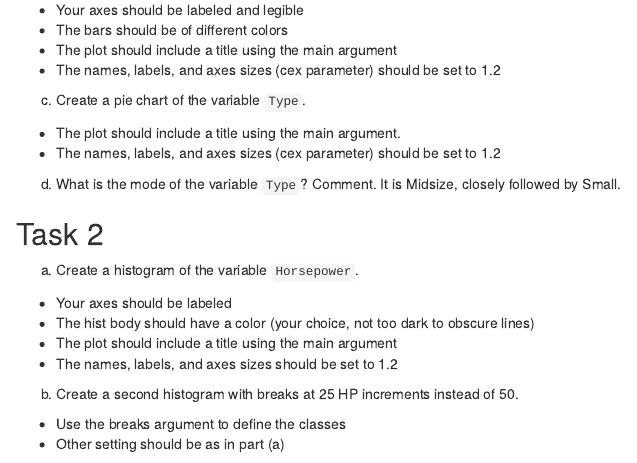
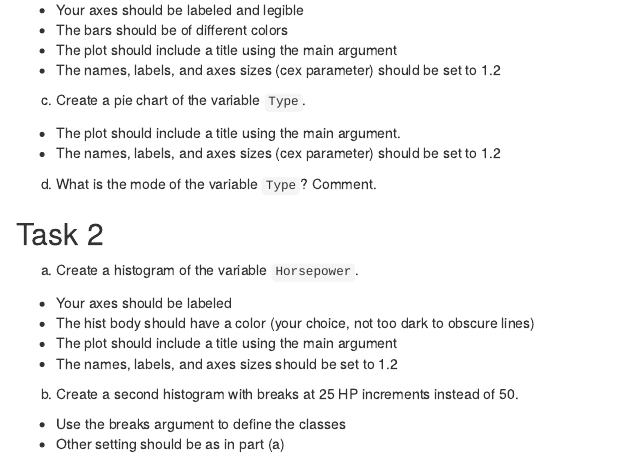
Before and after one commit to ernbilen/Data180-1_Fall22, an R Markdown document (hw2/hw2.Rmd): the page in a window 1100 px wide, from 1440 px down. Rendered offline with R 4.5, knitr and Pandoc, with nearby package versions.

Commit message:
Update hw2.Rmd

```diff
--- a/hw2/hw2.Rmd
+++ b/hw2/hw2.Rmd
@@ -58,7 +58,7 @@ c) Create a pie chart of the variable `Type`.
 *	The names, labels, and axes sizes (cex parameter) should be set to 1.2
 
 d) What is the mode of the variable `Type`? Comment.
-It is Midsize, closely followed by Small.
+
 
 ## Task 2
 a) Create a histogram of the variable `Horsepower`.
```
